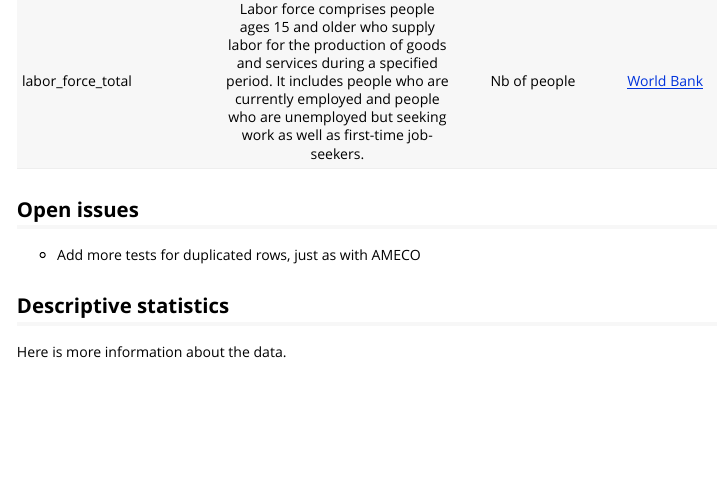
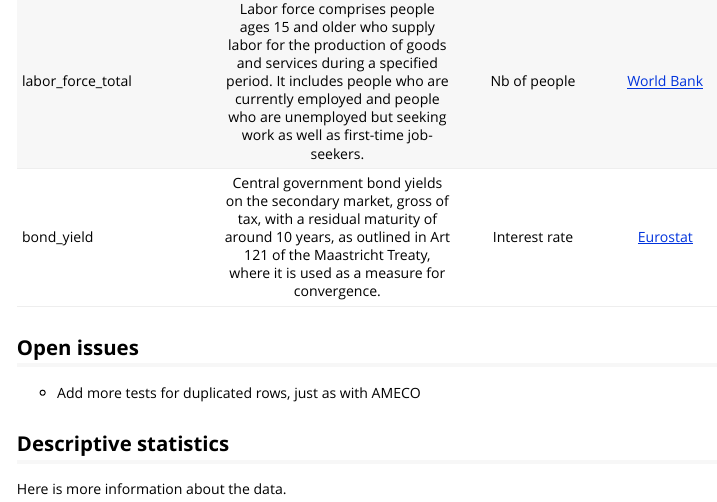
Before and after one commit to graebnerc/MacroDataR, an R Markdown document (vignettes/macro_data_info.Rmd): the page in a window 1100 px wide, from 5650 px down. Rendered offline with R 4.5, knitr and Pandoc, with nearby package versions.

Commit message:
Add bon yield to vignette

```diff
--- a/vignettes/macro_data_info.Rmd
+++ b/vignettes/macro_data_info.Rmd
@@ -118,6 +118,7 @@ Here goes the documentation of the data set. Note that you can also look at `dat
 | lmf_nfa | Alternative FDI or equity valuation: includes net foreign assets using FDI or equity assets and liabilities estimated using different methodologies. | Current US dollars, millions | [LMF database][47] |
 | lmf_nfa_gdp | NFA/GDP | % of GDP (current USD) | [LMF database][47] |
 | labor_force_total | Labor force comprises people ages 15 and older who supply labor for the production of goods and services during a specified period. It includes people who are currently employed and people who are unemployed but seeking work as well as first-time job-seekers.| Nb of people | [World Bank][48]
+| bond_yield | Central government bond yields on the secondary market, gross of tax, with a residual maturity of around 10 years, as outlined in Art 121 of the Maastricht Treaty, where it is used as a measure for convergence.| Interest rate | [Eurostat][50] |
 
 [1]: https://unstats.un.org/unsd/tradekb/knowledgebase/country-code
 [2]: https://data.worldbank.org/indicator/ny.gdp.totl.rt.zs
```
Also changed, not shown: vignettes/macro_data_info.Rmd (1 more changed lines).
